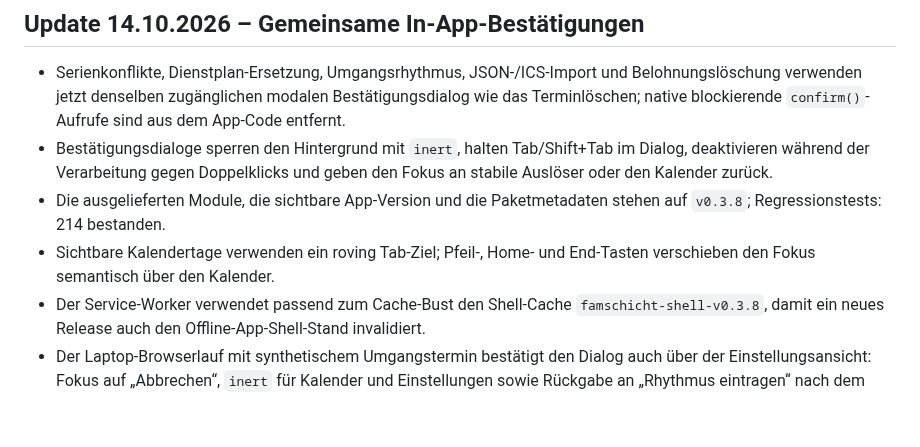
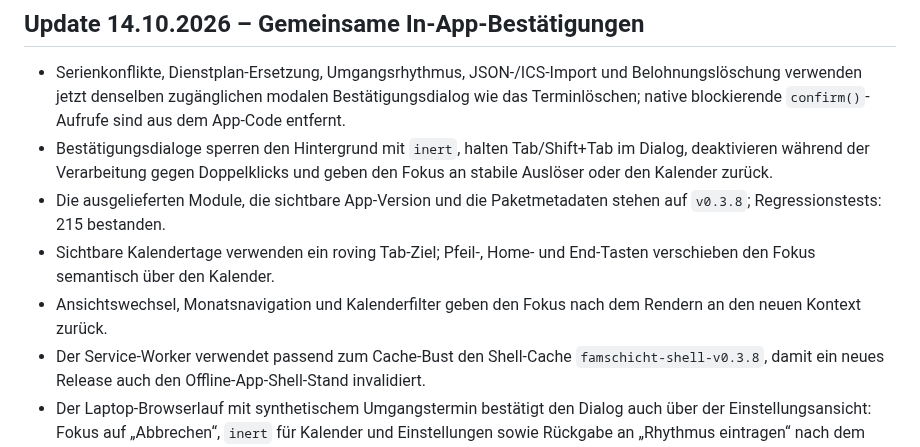
Before and after one commit to bndkxbqf2g-stack/FamSchicht, a Markdown page: docs/PROJECT_STATUS.md, the part around the change. Rendered like a GitHub page; blank space fills up the shorter version.

Commit message:
docs: record focus retention across calendar views

```diff
--- a/docs/PROJECT_STATUS.md
+++ b/docs/PROJECT_STATUS.md
@@ -3,8 +3,9 @@
 ## Update 14.10.2026 – Gemeinsame In-App-Bestätigungen
 - Serienkonflikte, Dienstplan-Ersetzung, Umgangsrhythmus, JSON-/ICS-Import und Belohnungslöschung verwenden jetzt denselben zugänglichen modalen Bestätigungsdialog wie das Terminlöschen; native blockierende `confirm()`-Aufrufe sind aus dem App-Code entfernt.
 - Bestätigungsdialoge sperren den Hintergrund mit `inert`, halten Tab/Shift+Tab im Dialog, deaktivieren während der Verarbeitung gegen Doppelklicks und geben den Fokus an stabile Auslöser oder den Kalender zurück.
-- Die ausgelieferten Module, die sichtbare App-Version und die Paketmetadaten stehen auf `v0.3.8`; Regressionstests: 214 bestanden.
+- Die ausgelieferten Module, die sichtbare App-Version und die Paketmetadaten stehen auf `v0.3.8`; Regressionstests: 215 bestanden.
 - Sichtbare Kalendertage verwenden ein roving Tab-Ziel; Pfeil-, Home- und End-Tasten verschieben den Fokus semantisch über den Kalender.
+- Ansichtswechsel, Monatsnavigation und Kalenderfilter geben den Fokus nach dem Rendern an den neuen Kontext zurück.
 - Der Service-Worker verwendet passend zum Cache-Bust den Shell-Cache `famschicht-shell-v0.3.8`, damit ein neues Release auch den Offline-App-Shell-Stand invalidiert.
 - Der Laptop-Browserlauf mit synthetischem Umgangstermin bestätigt den Dialog auch über der Einstellungsansicht: Fokus auf „Abbrechen“, `inert` für Kalender und Einstellungen sowie Rückgabe an „Rhythmus eintragen“ nach dem Abbruch; es wurde nichts gespeichert oder gelöscht.
 - Alle Dialog-Shells tragen jetzt eine programmatische Beschreibung; Lösch- und Bestätigungsdialoge markieren laufende Speicherungen mit `aria-busy` und halten den Fokus während des asynchronen Vorgangs im Dialog.
```
